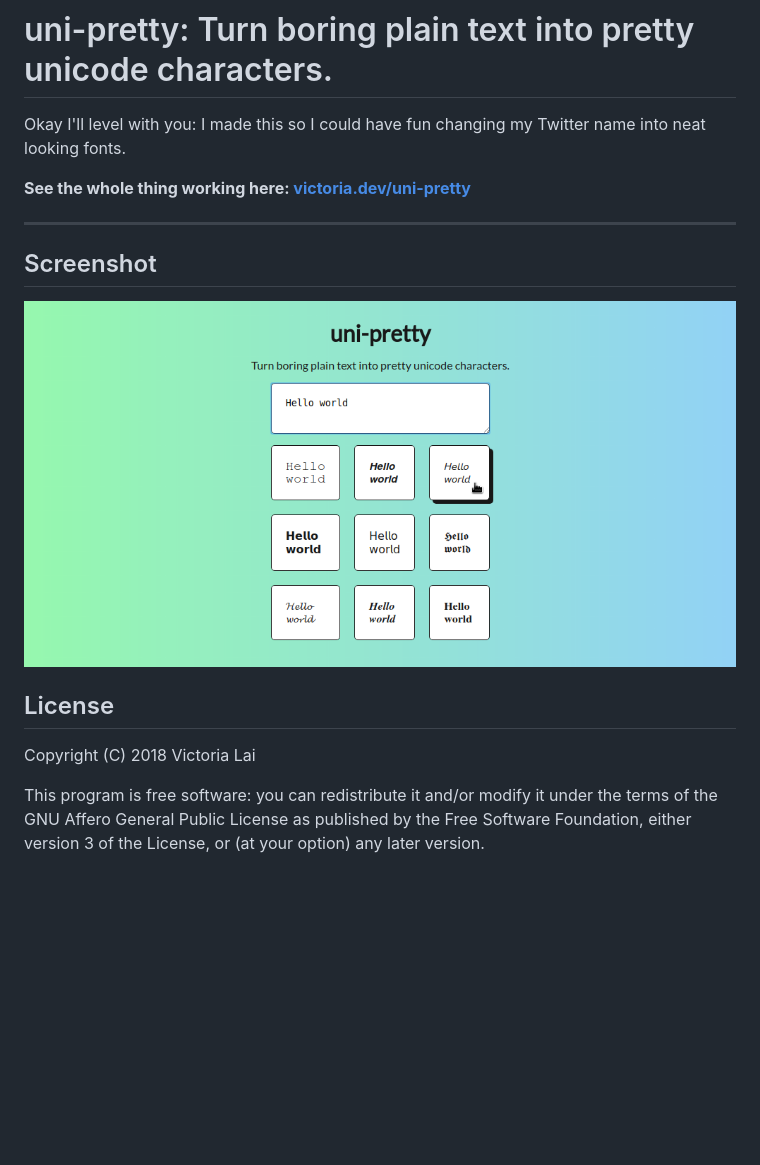
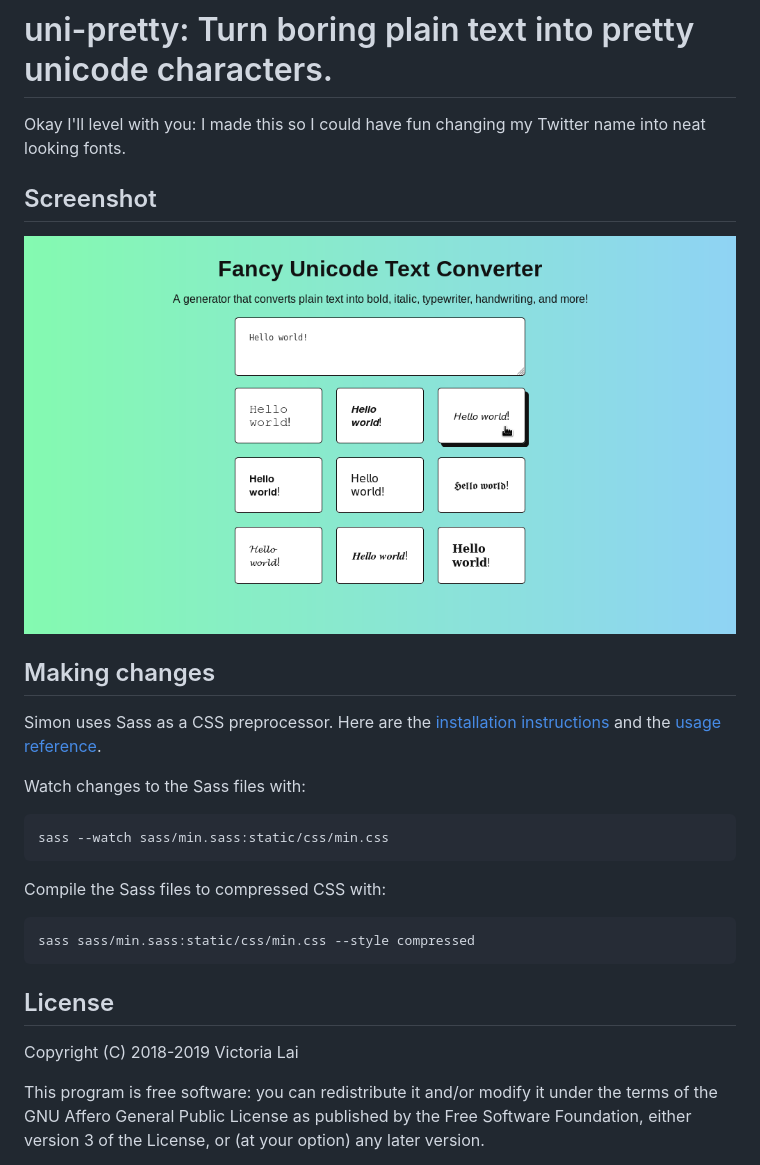
Before and after one commit to victoriadrake/fancy-unicode, a Markdown page: README.md, the part around the change. GitHub-like rendering; pictures changed too: screenshot.png; blank space fills up the shorter version.

Commit message:
Update preprocessor, README

````diff
--- a/README.md
+++ b/README.md
@@ -1,17 +1,29 @@
 # uni-pretty: Turn boring plain text into pretty unicode characters.
 
 Okay I'll level with you: I made this so I could have fun changing my Twitter name into neat looking fonts.
-
-**See the whole thing working here: [victoria.dev/uni-pretty](https://victoria.dev/uni-pretty)**
-
-***
 
 ## Screenshot
 
 ![Main page](/screenshot.png)
 
+## Making changes
+
+Simon uses Sass as a CSS preprocessor. Here are the [installation instructions](https://sass-lang.com/install) and the [usage reference](https://sass-lang.com/documentation/file.SASS_REFERENCE.html#using_sass).
+
+Watch changes to the Sass files with:
+
+```
+sass --watch sass/min.sass:static/css/min.css
+```
+
+Compile the Sass files to compressed CSS with:
+
+```
+sass sass/min.sass:static/css/min.css --style compressed
+```
+
 ## License
-Copyright (C) 2018 Victoria Lai
+Copyright (C) 2018-2019 Victoria Lai
 
 This program is free software: you can redistribute it and/or modify
 it under the terms of the GNU Affero General Public License as
````
Also changed, not shown: img/made240x49.png (deleted), 10 other files.
